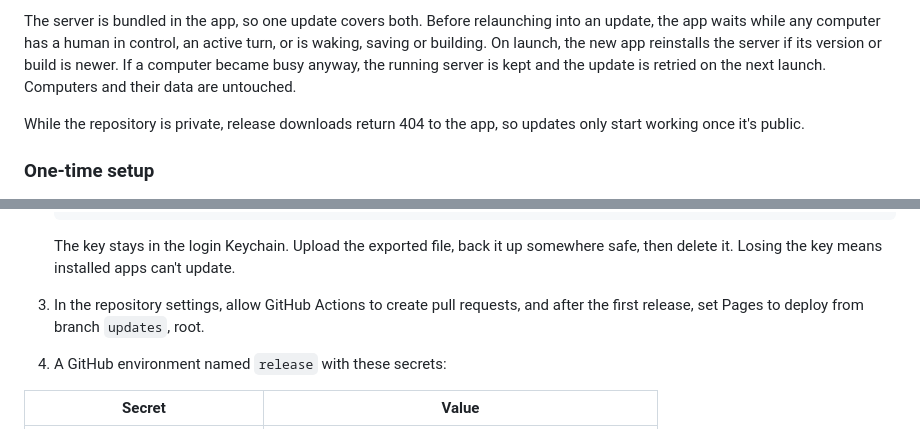
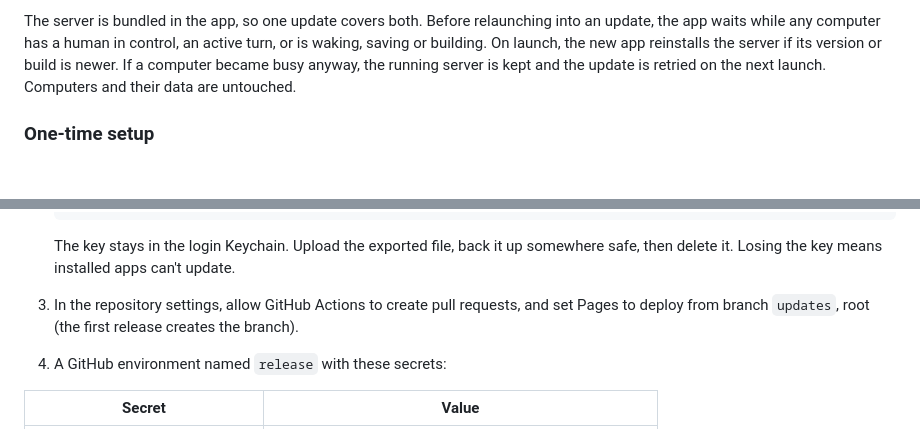
Before and after one commit to DaniGuardiola/igor.computer, a Markdown page: docs/development.md, 2 parts joined by grey strips. Drawn GitHub-style; blank space fills up the shorter version.

```diff
--- a/docs/development.md
+++ b/docs/development.md
@@ -126,9 +126,6 @@ the server if its version or build is newer. If a computer became busy anyway,
 the running server is kept and the update is retried on the next launch.
 Computers and their data are untouched.
 
-While the repository is private, release downloads return 404 to the app, so
-updates only start working once it's public.
-
 ### One-time setup
 
 1. Apple Developer Program membership, a **Developer ID Application**
@@ -147,8 +144,8 @@ updates only start working once it's public.
    somewhere safe, then delete it. Losing the key means installed apps can't
    update.
 3. In the repository settings, allow GitHub Actions to create pull requests,
-   and after the first release, set Pages to deploy from branch `updates`,
-   root.
+   and set Pages to deploy from branch `updates`, root (the first release
+   creates the branch).
 4. A GitHub environment named `release` with these secrets:
 
 | Secret | Value |
```
Also changed, not shown: README.md (+10 -6 lines).
